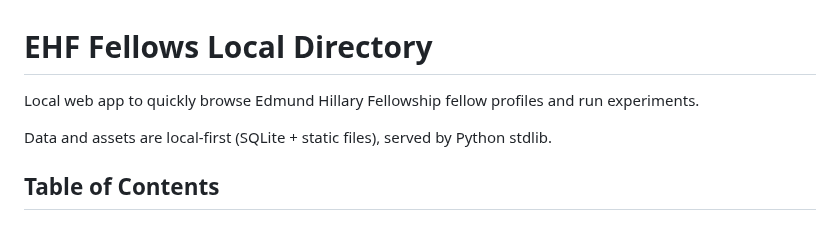
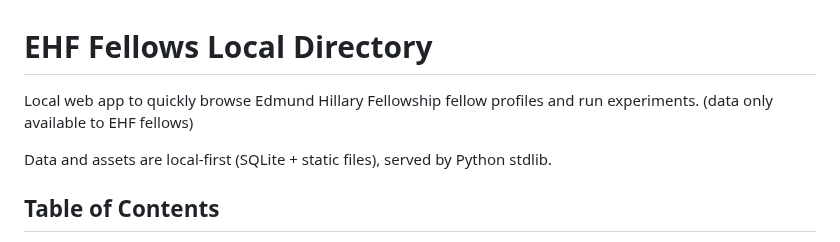
Before and after one commit to richbodo/fellows_local_db, a Markdown page: README.md, the part around the change. Rendered like a GitHub page.

```diff
--- a/README.md
+++ b/README.md
@@ -1,6 +1,6 @@
 # EHF Fellows Local Directory
 
-Local web app to quickly browse Edmund Hillary Fellowship fellow profiles and run experiments.
+Local web app to quickly browse Edmund Hillary Fellowship fellow profiles and run experiments. (data only available to EHF fellows)
 
 Data and assets are local-first (SQLite + static files), served by Python stdlib.
 
```
